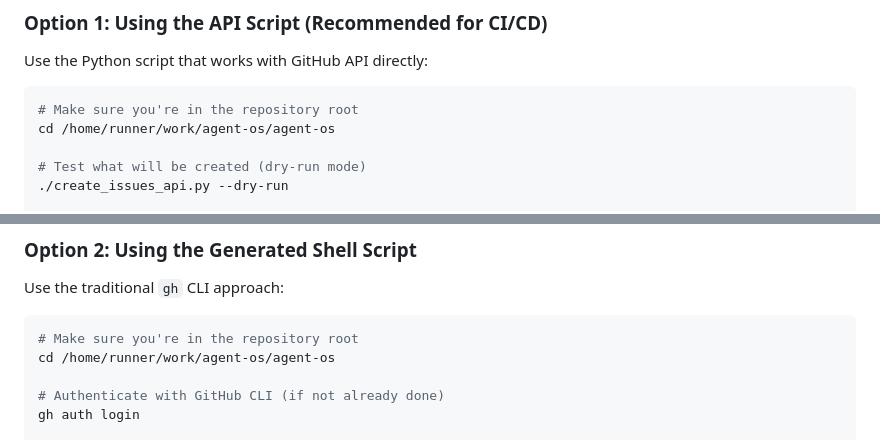
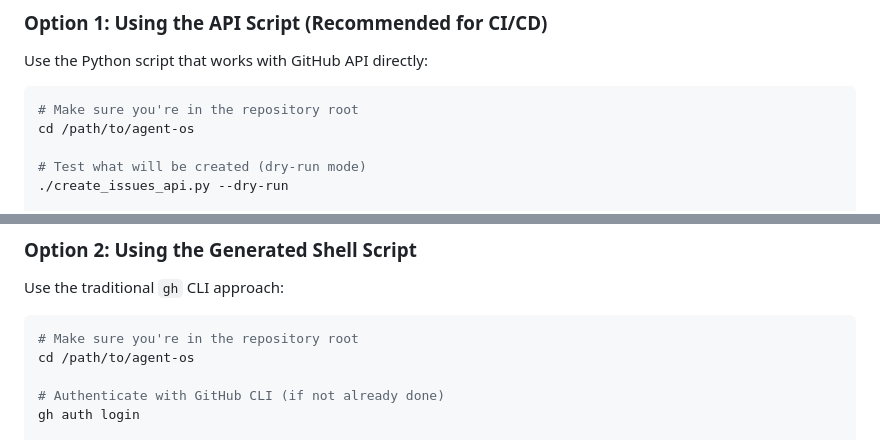
Before and after one commit to GDemay/agent-os, a Markdown page: CREATING_ISSUES.md, 2 parts joined by grey strips. GitHub-like rendering.

Commit message:
Add comprehensive documentation and fix hardcoded paths
Co-authored-by: GDemay <7033942+GDemay@users.noreply.github.com>

````diff
--- a/CREATING_ISSUES.md
+++ b/CREATING_ISSUES.md
@@ -66,7 +66,7 @@ Use the Python script that works with GitHub API directly:
 
 ```bash
 # Make sure you're in the repository root
-cd /home/runner/work/agent-os/agent-os
+cd /path/to/agent-os
 
 # Test what will be created (dry-run mode)
 ./create_issues_api.py --dry-run
@@ -94,7 +94,7 @@ Use the traditional `gh` CLI approach:
 
 ```bash
 # Make sure you're in the repository root
-cd /home/runner/work/agent-os/agent-os
+cd /path/to/agent-os
 
 # Authenticate with GitHub CLI (if not already done)
 gh auth login
````
Also changed, not shown: QUICKSTART_ISSUES.md (added, +151 -0 lines), SCRIPTS_README.md (added, +152 -0 lines).
